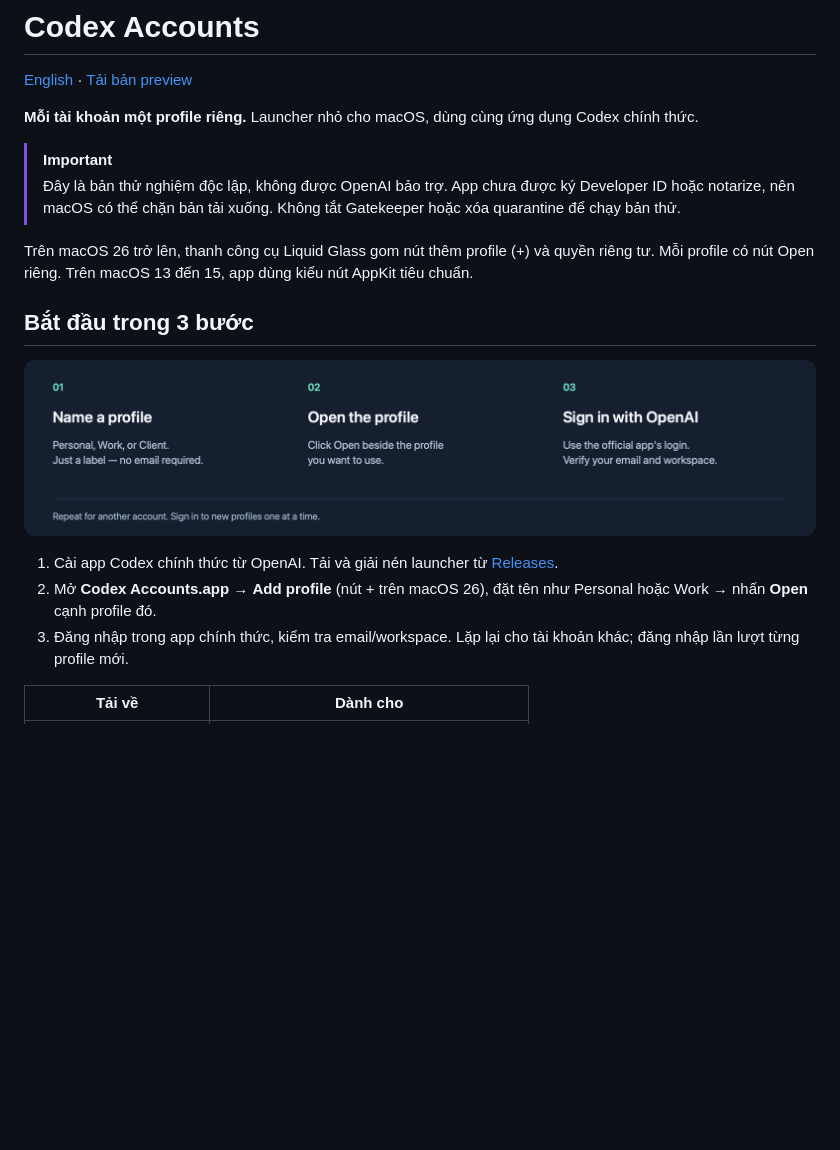
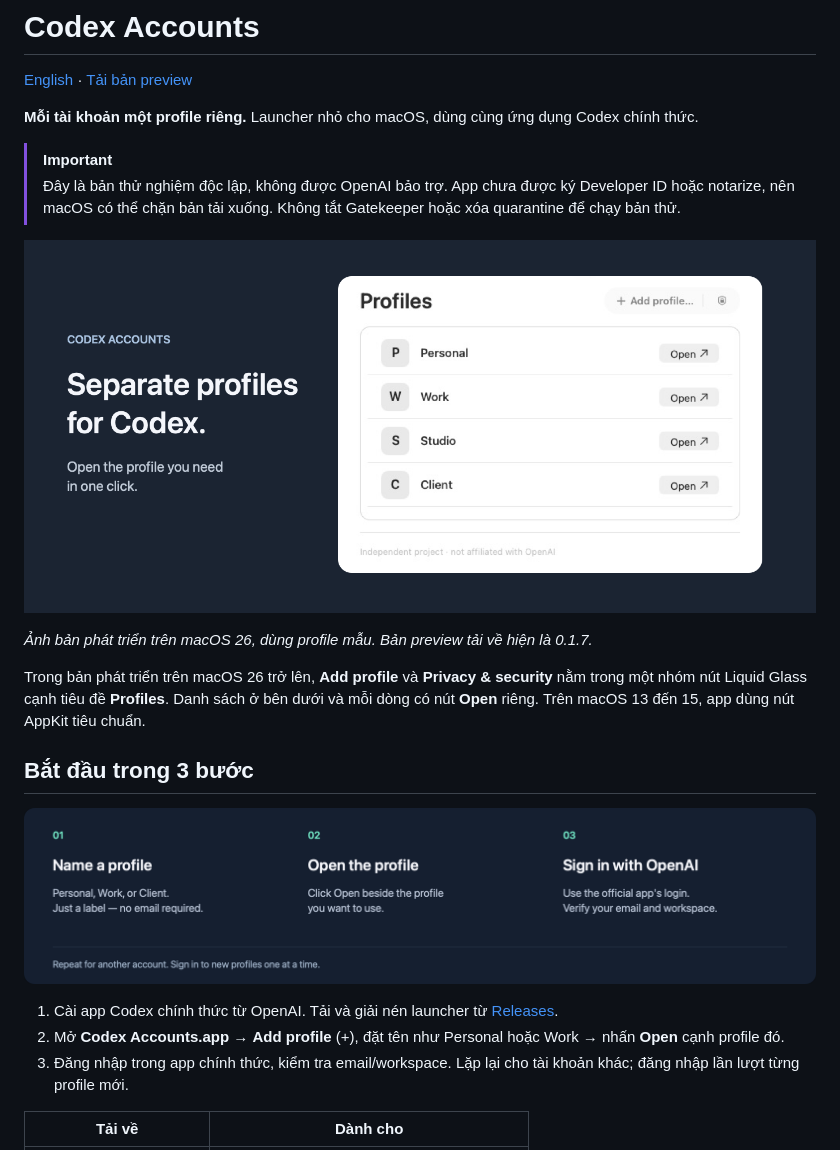
Before and after one commit to dngns/codex-accounts, a Markdown page: docs/README.vi.md, the part around the change. Drawn GitHub-style; pictures changed too: assets/showcase-liquid-glass.png (added); blank space fills up the shorter version.

```diff
--- a/docs/README.vi.md
+++ b/docs/README.vi.md
@@ -7,14 +7,18 @@
 > [!IMPORTANT]
 > Đây là bản thử nghiệm độc lập, không được OpenAI bảo trợ. App chưa được ký Developer ID hoặc notarize, nên macOS có thể chặn bản tải xuống. Không tắt Gatekeeper hoặc xóa quarantine để chạy bản thử.
 
-Trên macOS 26 trở lên, thanh công cụ Liquid Glass gom nút thêm profile (+) và quyền riêng tư. Mỗi profile có nút Open riêng. Trên macOS 13 đến 15, app dùng kiểu nút AppKit tiêu chuẩn.
+![Bản phát triển Codex Accounts với nhóm nút Liquid Glass phía trên danh sách profile](../assets/showcase-liquid-glass.png)
+
+*Ảnh bản phát triển trên macOS 26, dùng profile mẫu. Bản preview tải về hiện là 0.1.7.*
+
+Trong bản phát triển trên macOS 26 trở lên, **Add profile** và **Privacy & security** nằm trong một nhóm nút Liquid Glass cạnh tiêu đề **Profiles**. Danh sách ở bên dưới và mỗi dòng có nút **Open** riêng. Trên macOS 13 đến 15, app dùng nút AppKit tiêu chuẩn.
 
 ## Bắt đầu trong 3 bước
 
 ![Đặt tên profile, mở profile và đăng nhập trong app chính thức](../assets/quickstart.png)
 
 1. Cài app Codex chính thức từ OpenAI. Tải và giải nén launcher từ [Releases](https://github.com/dngns/codex-accounts/releases/tag/v0.1.7-preview.1).
-2. Mở **Codex Accounts.app** → **Add profile** (nút + trên macOS 26), đặt tên như Personal hoặc Work → nhấn **Open** cạnh profile đó.
+2. Mở **Codex Accounts.app** → **Add profile** (+), đặt tên như Personal hoặc Work → nhấn **Open** cạnh profile đó.
 3. Đăng nhập trong app chính thức, kiểm tra email/workspace. Lặp lại cho tài khoản khác; đăng nhập lần lượt từng profile mới.
 
 | Tải về | Dành cho |
```
Also changed, not shown: README.md (+5 -2 lines), docs/SHOWCASE.md (+2 -0 lines), 2 other files.
